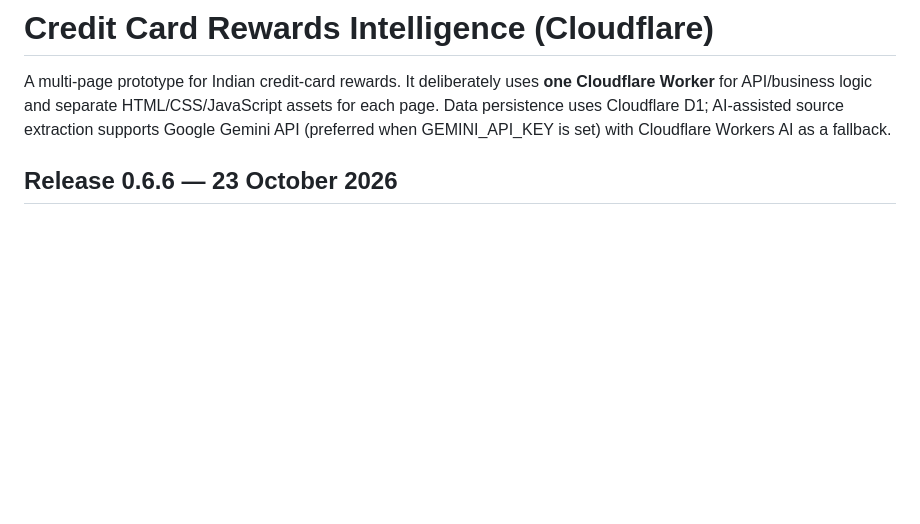
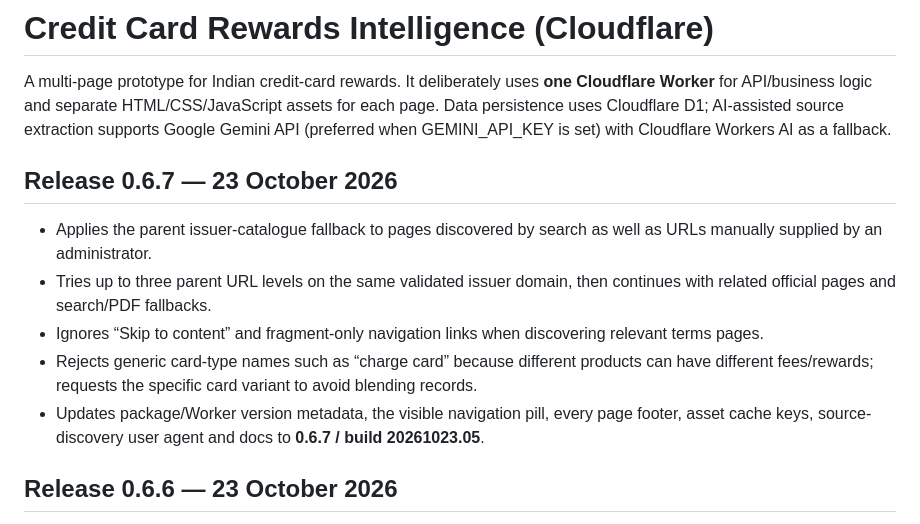
Before and after one commit to aureliusdcunha/credit-card-rewards, a Markdown page: README.md, the part around the change. GitHub-like rendering; blank space fills up the shorter version.

Commit message:
Document release 0.6.7 auto-discovered parent fallback

```diff
--- a/README.md
+++ b/README.md
@@ -1,6 +1,14 @@
 # Credit Card Rewards Intelligence (Cloudflare)
 
 A multi-page prototype for Indian credit-card rewards. It deliberately uses **one Cloudflare Worker** for API/business logic and separate HTML/CSS/JavaScript assets for each page. Data persistence uses Cloudflare D1; AI-assisted source extraction supports Google Gemini API (preferred when GEMINI_API_KEY is set) with Cloudflare Workers AI as a fallback.
+
+## Release 0.6.7 — 23 October 2026
+
+- Applies the parent issuer-catalogue fallback to pages discovered by search as well as URLs manually supplied by an administrator.
+- Tries up to three parent URL levels on the same validated issuer domain, then continues with related official pages and search/PDF fallbacks.
+- Ignores “Skip to content” and fragment-only navigation links when discovering relevant terms pages.
+- Rejects generic card-type names such as “charge card” because different products can have different fees/rewards; requests the specific card variant to avoid blending records.
+- Updates package/Worker version metadata, the visible navigation pill, every page footer, asset cache keys, source-discovery user agent and docs to **0.6.7 / build 20261023.05**.
 
 ## Release 0.6.6 — 23 October 2026
 
```
